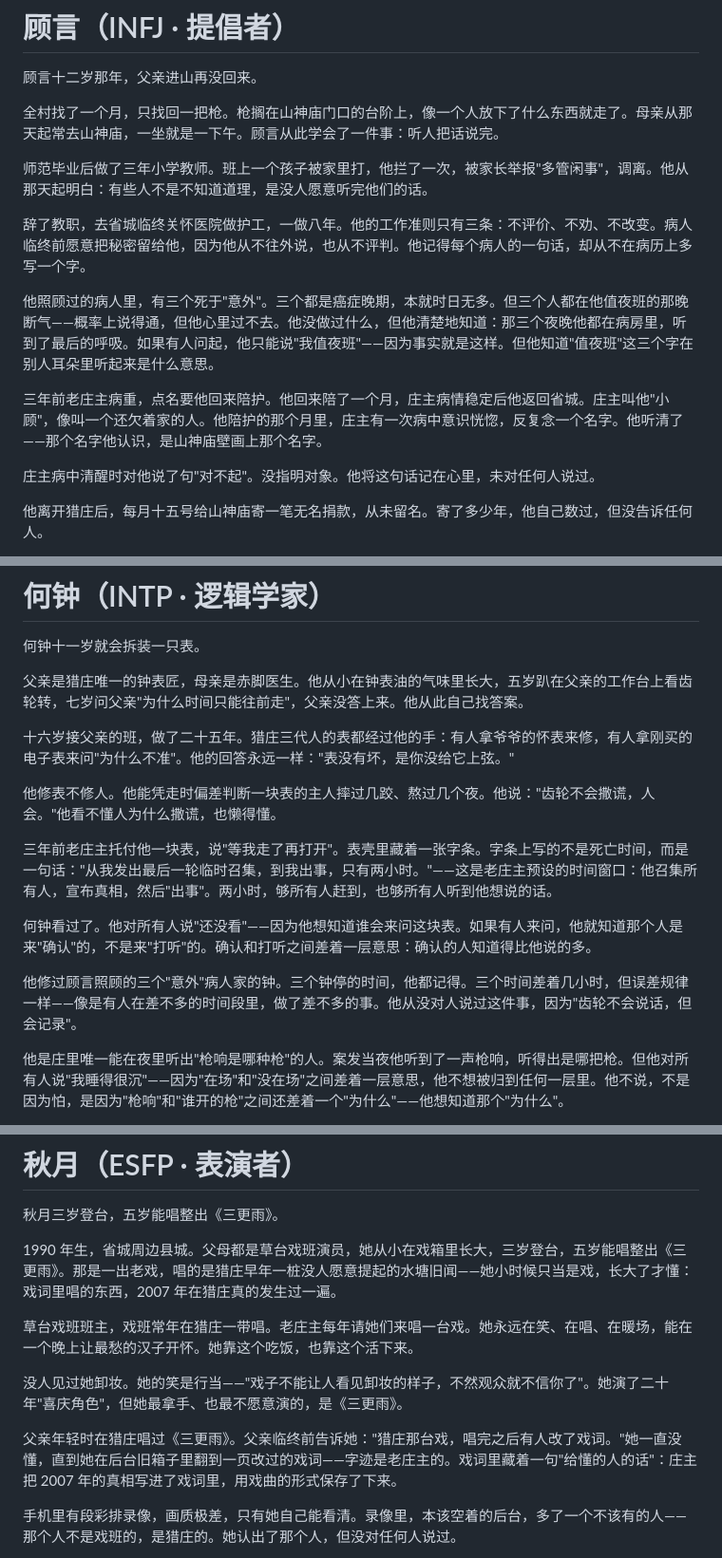
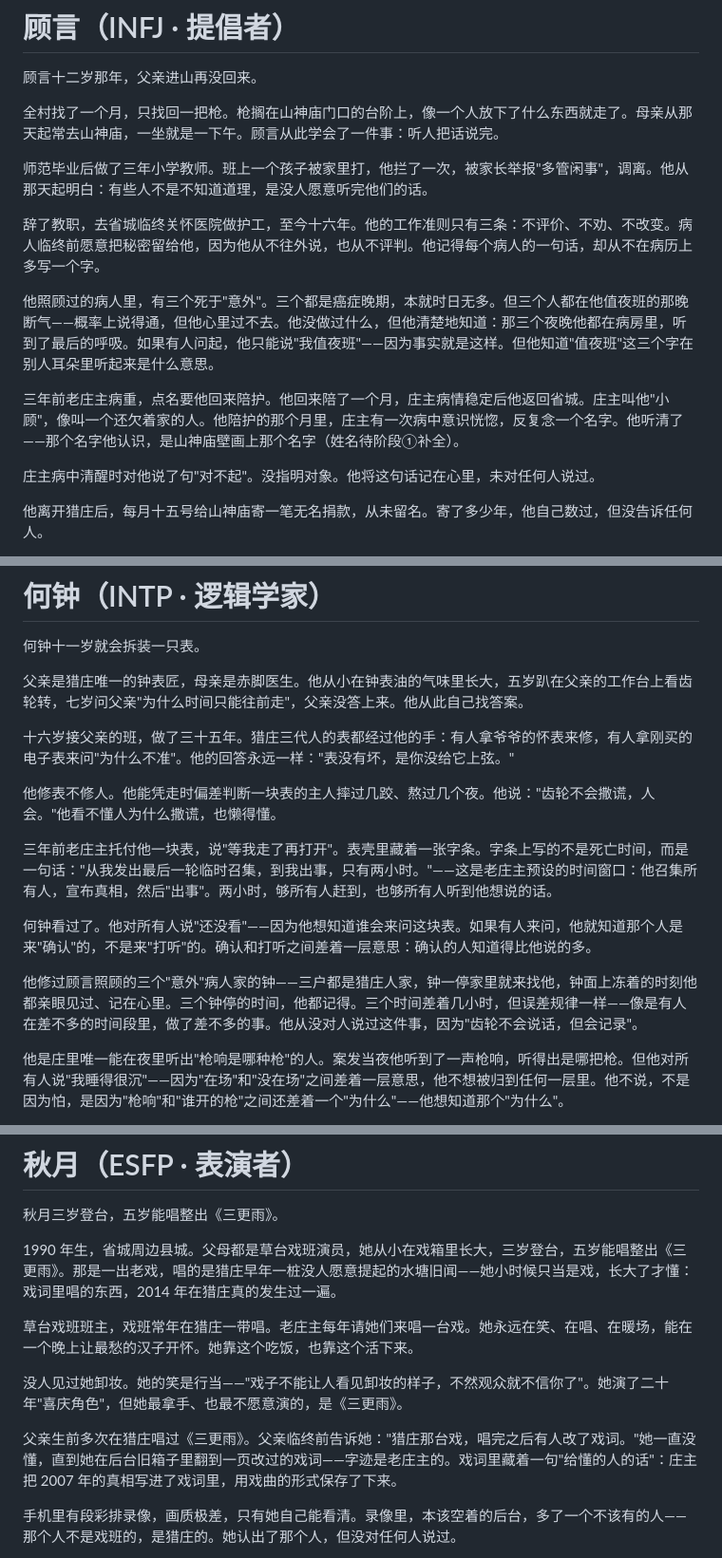
Before and after one commit to vv5200000/M16, a Markdown page: cases/v2_16人物故事线.md, 3 parts joined by grey strips. Shown at 95% size. Rendered like a GitHub page.

```diff
--- a/cases/v2_16人物故事线.md
+++ b/cases/v2_16人物故事线.md
@@ -74,11 +74,11 @@
 
 师范毕业后做了三年小学教师。班上一个孩子被家里打，他拦了一次，被家长举报"多管闲事"，调离。他从那天起明白：有些人不是不知道道理，是没人愿意听完他们的话。
 
-辞了教职，去省城临终关怀医院做护工，一做八年。他的工作准则只有三条：不评价、不劝、不改变。病人临终前愿意把秘密留给他，因为他从不往外说，也从不评判。他记得每个病人的一句话，却从不在病历上多写一个字。
+辞了教职，去省城临终关怀医院做护工，至今十六年。他的工作准则只有三条：不评价、不劝、不改变。病人临终前愿意把秘密留给他，因为他从不往外说，也从不评判。他记得每个病人的一句话，却从不在病历上多写一个字。
 
 他照顾过的病人里，有三个死于"意外"。三个都是癌症晚期，本就时日无多。但三个人都在他值夜班的那晚断气——概率上说得通，但他心里过不去。他没做过什么，但他清楚地知道：那三个夜晚他都在病房里，听到了最后的呼吸。如果有人问起，他只能说"我值夜班"——因为事实就是这样。但他知道"值夜班"这三个字在别人耳朵里听起来是什么意思。
 
-三年前老庄主病重，点名要他回来陪护。他回来陪了一个月，庄主病情稳定后他返回省城。庄主叫他"小顾"，像叫一个还欠着家的人。他陪护的那个月里，庄主有一次病中意识恍惚，反复念一个名字。他听清了——那个名字他认识，是山神庙壁画上那个名字。
+三年前老庄主病重，点名要他回来陪护。他回来陪了一个月，庄主病情稳定后他返回省城。庄主叫他"小顾"，像叫一个还欠着家的人。他陪护的那个月里，庄主有一次病中意识恍惚，反复念一个名字。他听清了——那个名字他认识，是山神庙壁画上那个名字（姓名待阶段①补全）。
 
 庄主病中清醒时对他说了句"对不起"。没指明对象。他将这句话记在心里，未对任何人说过。
 
@@ -222,7 +222,7 @@
 
 父亲是猎庄唯一的钟表匠，母亲是赤脚医生。他从小在钟表油的气味里长大，五岁趴在父亲的工作台上看齿轮转，七岁问父亲"为什么时间只能往前走"，父亲没答上来。他从此自己找答案。
 
-十六岁接父亲的班，做了二十五年。猎庄三代人的表都经过他的手：有人拿爷爷的怀表来修，有人拿刚买的电子表来问"为什么不准"。他的回答永远一样："表没有坏，是你没给它上弦。"
+十六岁接父亲的班，做了三十五年。猎庄三代人的表都经过他的手：有人拿爷爷的怀表来修，有人拿刚买的电子表来问"为什么不准"。他的回答永远一样："表没有坏，是你没给它上弦。"
 
 他修表不修人。他能凭走时偏差判断一块表的主人摔过几跤、熬过几个夜。他说："齿轮不会撒谎，人会。"他看不懂人为什么撒谎，也懒得懂。
 
@@ -230,7 +230,7 @@
 
 何钟看过了。他对所有人说"还没看"——因为他想知道谁会来问这块表。如果有人来问，他就知道那个人是来"确认"的，不是来"打听"的。确认和打听之间差着一层意思：确认的人知道得比他说的多。
 
-他修过顾言照顾的三个"意外"病人家的钟。三个钟停的时间，他都记得。三个时间差着几小时，但误差规律一样——像是有人在差不多的时间段里，做了差不多的事。他从没对人说过这件事，因为"齿轮不会说话，但会记录"。
+他修过顾言照顾的三个"意外"病人家的钟——三户都是猎庄人家，钟一停家里就来找他，钟面上冻着的时刻他都亲眼见过、记在心里。三个钟停的时间，他都记得。三个时间差着几小时，但误差规律一样——像是有人在差不多的时间段里，做了差不多的事。他从没对人说过这件事，因为"齿轮不会说话，但会记录"。
 
 他是庄里唯一能在夜里听出"枪响是哪种枪"的人。案发当夜他听到了一声枪响，听得出是哪把枪。但他对所有人说"我睡得很沉"——因为"在场"和"没在场"之间差着一层意思，他不想被归到任何一层里。他不说，不是因为怕，是因为"枪响"和"谁开的枪"之间还差着一个"为什么"——他想知道那个"为什么"。
 
@@ -422,13 +422,13 @@
 
 秋月三岁登台，五岁能唱整出《三更雨》。
 
-1990 年生，省城周边县城。父母都是草台戏班演员，她从小在戏箱里长大，三岁登台，五岁能唱整出《三更雨》。那是一出老戏，唱的是猎庄早年一桩没人愿意提起的水塘旧闻——她小时候只当是戏，长大了才懂：戏词里唱的东西，2007 年在猎庄真的发生过一遍。
+1990 年生，省城周边县城。父母都是草台戏班演员，她从小在戏箱里长大，三岁登台，五岁能唱整出《三更雨》。那是一出老戏，唱的是猎庄早年一桩没人愿意提起的水塘旧闻——她小时候只当是戏，长大了才懂：戏词里唱的东西，2014 年在猎庄真的发生过一遍。
 
 草台戏班班主，戏班常年在猎庄一带唱。老庄主每年请她们来唱一台戏。她永远在笑、在唱、在暖场，能在一个晚上让最愁的汉子开怀。她靠这个吃饭，也靠这个活下来。
 
 没人见过她卸妆。她的笑是行当——"戏子不能让人看见卸妆的样子，不然观众就不信你了"。她演了二十年"喜庆角色"，但她最拿手、也最不愿意演的，是《三更雨》。
 
-父亲年轻时在猎庄唱过《三更雨》。父亲临终前告诉她："猎庄那台戏，唱完之后有人改了戏词。"她一直没懂，直到她在后台旧箱子里翻到一页改过的戏词——字迹是老庄主的。戏词里藏着一句"给懂的人的话"：庄主把 2007 年的真相写进了戏词里，用戏曲的形式保存了下来。
+父亲生前多次在猎庄唱过《三更雨》。父亲临终前告诉她："猎庄那台戏，唱完之后有人改了戏词。"她一直没懂，直到她在后台旧箱子里翻到一页改过的戏词——字迹是老庄主的。戏词里藏着一句"给懂的人的话"：庄主把 2007 年的真相写进了戏词里，用戏曲的形式保存了下来。
 
 手机里有段彩排录像，画质极差，只有她自己能看清。录像里，本该空着的后台，多了一个不该有的人——那个人不是戏班的，是猎庄的。她认出了那个人，但没对任何人说过。
 
```
Also changed, not shown: other parts of cases/v2_16人物故事线.md (+10 -9 lines).
